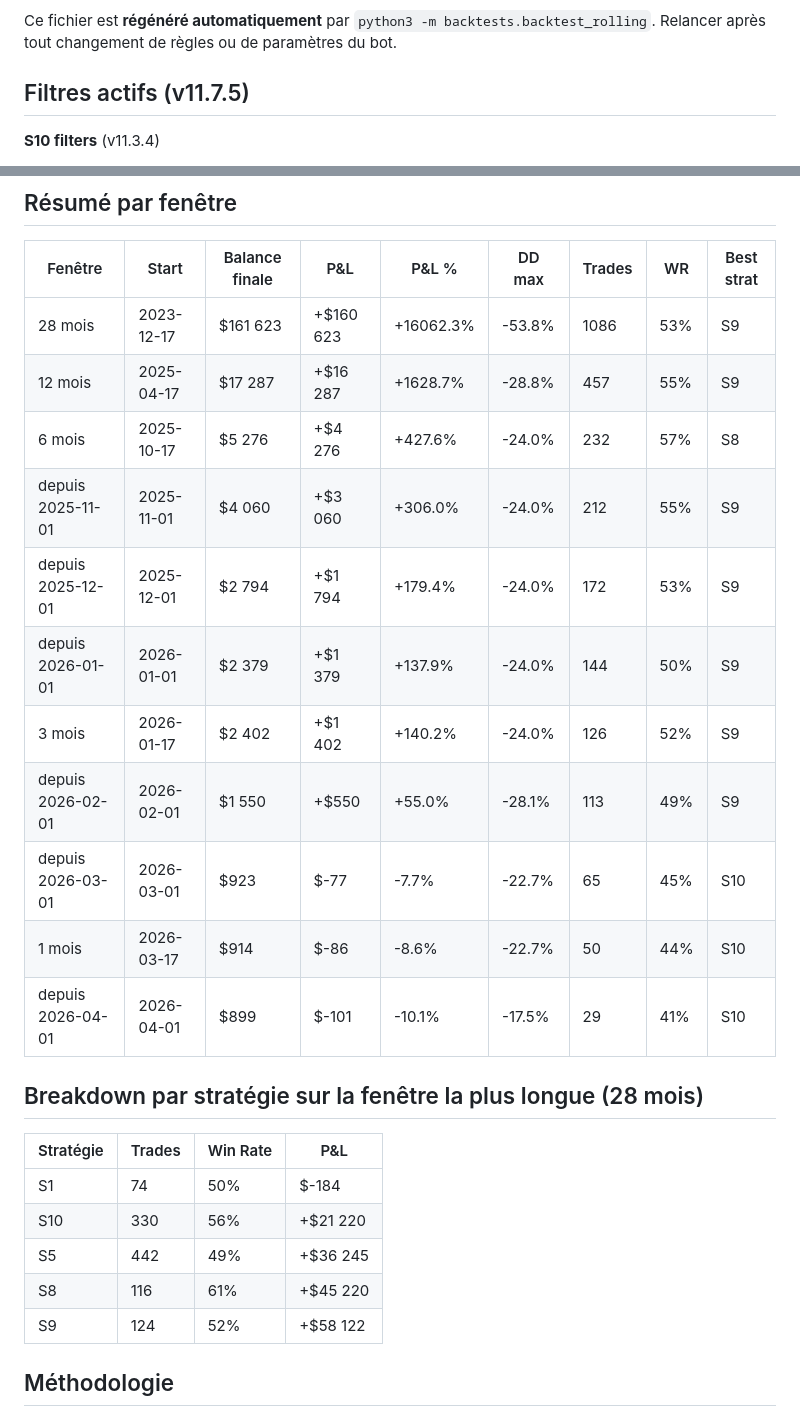
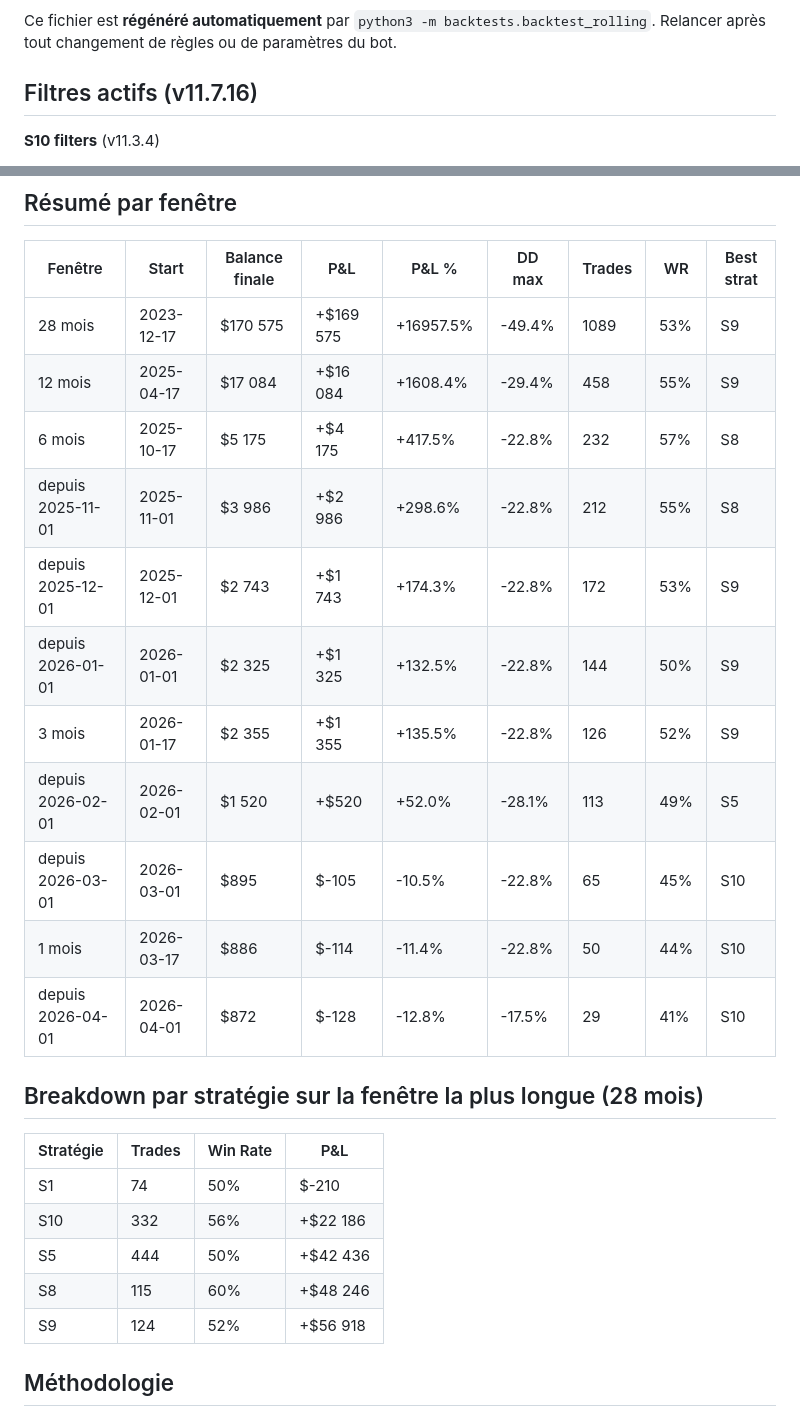
Before and after one commit to albedo83/crypto, a Markdown page: docs/backtests.md, 2 parts joined by grey strips. GitHub-like rendering.

Commit message:
docs: regenerate backtests.md for v11.7.16 baseline
Baseline now reflects DEAD_TIMEOUT_MAE_FLOOR_BPS=-800 (was -1000).
Auto-generated via python3 -m backtests.backtest_rolling.

Co-Authored-By: Claude Opus 4.7 (1M context) <noreply@anthropic.com>

```diff
--- a/docs/backtests.md
+++ b/docs/backtests.md
@@ -12,7 +12,7 @@ P&L calculé avec la formule corrigée v11.3.0+ (`size_usdt` est le notionnel, p
 
 Ce fichier est **régénéré automatiquement** par `python3 -m backtests.backtest_rolling`. Relancer après tout changement de règles ou de paramètres du bot.
 
-## Filtres actifs (v11.7.5)
+## Filtres actifs (v11.7.16)
 
 **S10 filters** (v11.3.4)
 - `S10_ALLOW_LONGS = False` → SHORT fades seulement (LONG fades perdaient $4.8k sur 28m, 45% WR — *fade panic = fail*)
@@ -36,27 +36,27 @@ Dérivés de `backtest_s10_walkforward.py` (train 2023-10→2025-02, test 2025-0
 
 | Fenêtre | Start | Balance finale | P&L | P&L % | DD max | Trades | WR | Best strat |
 |---|---|---|---|---|---|---|---|---|
-| 28 mois | 2023-12-17 | $161 623 | +$160 623 | +16062.3% | -53.8% | 1086 | 53% | S9 |
-| 12 mois | 2025-04-17 | $17 287 | +$16 287 | +1628.7% | -28.8% | 457 | 55% | S9 |
-| 6 mois | 2025-10-17 | $5 276 | +$4 276 | +427.6% | -24.0% | 232 | 57% | S8 |
-| depuis 2025-11-01 | 2025-11-01 | $4 060 | +$3 060 | +306.0% | -24.0% | 212 | 55% | S9 |
-| depuis 2025-12-01 | 2025-12-01 | $2 794 | +$1 794 | +179.4% | -24.0% | 172 | 53% | S9 |
-| depuis 2026-01-01 | 2026-01-01 | $2 379 | +$1 379 | +137.9% | -24.0% | 144 | 50% | S9 |
-| 3 mois | 2026-01-17 | $2 402 | +$1 402 | +140.2% | -24.0% | 126 | 52% | S9 |
-| depuis 2026-02-01 | 2026-02-01 | $1 550 | +$550 | +55.0% | -28.1% | 113 | 49% | S9 |
-| depuis 2026-03-01 | 2026-03-01 | $923 | $-77 | -7.7% | -22.7% | 65 | 45% | S10 |
-| 1 mois | 2026-03-17 | $914 | $-86 | -8.6% | -22.7% | 50 | 44% | S10 |
-| depuis 2026-04-01 | 2026-04-01 | $899 | $-101 | -10.1% | -17.5% | 29 | 41% | S10 |
+| 28 mois | 2023-12-17 | $170 575 | +$169 575 | +16957.5% | -49.4% | 1089 | 53% | S9 |
+| 12 mois | 2025-04-17 | $17 084 | +$16 084 | +1608.4% | -29.4% | 458 | 55% | S9 |
+| 6 mois | 2025-10-17 | $5 175 | +$4 175 | +417.5% | -22.8% | 232 | 57% | S8 |
+| depuis 2025-11-01 | 2025-11-01 | $3 986 | +$2 986 | +298.6% | -22.8% | 212 | 55% | S8 |
+| depuis 2025-12-01 | 2025-12-01 | $2 743 | +$1 743 | +174.3% | -22.8% | 172 | 53% | S9 |
+| depuis 2026-01-01 | 2026-01-01 | $2 325 | +$1 325 | +132.5% | -22.8% | 144 | 50% | S9 |
+| 3 mois | 2026-01-17 | $2 355 | +$1 355 | +135.5% | -22.8% | 126 | 52% | S9 |
+| depuis 2026-02-01 | 2026-02-01 | $1 520 | +$520 | +52.0% | -28.1% | 113 | 49% | S5 |
+| depuis 2026-03-01 | 2026-03-01 | $895 | $-105 | -10.5% | -22.8% | 65 | 45% | S10 |
+| 1 mois | 2026-03-17 | $886 | $-114 | -11.4% | -22.8% | 50 | 44% | S10 |
+| depuis 2026-04-01 | 2026-04-01 | $872 | $-128 | -12.8% | -17.5% | 29 | 41% | S10 |
 
 ## Breakdown par stratégie sur la fenêtre la plus longue (28 mois)
 
 | Stratégie | Trades | Win Rate | P&L |
 |---|---|---|---|
-| S1 | 74 | 50% | $-184 |
-| S10 | 330 | 56% | +$21 220 |
-| S5 | 442 | 49% | +$36 245 |
-| S8 | 116 | 61% | +$45 220 |
-| S9 | 124 | 52% | +$58 122 |
+| S1 | 74 | 50% | $-210 |
+| S10 | 332 | 56% | +$22 186 |
+| S5 | 444 | 50% | +$42 436 |
+| S8 | 115 | 60% | +$48 246 |
+| S9 | 124 | 52% | +$56 918 |
 
 ## Méthodologie
 
```
Also changed, not shown: other parts of docs/backtests.md (+2 -2 lines).
